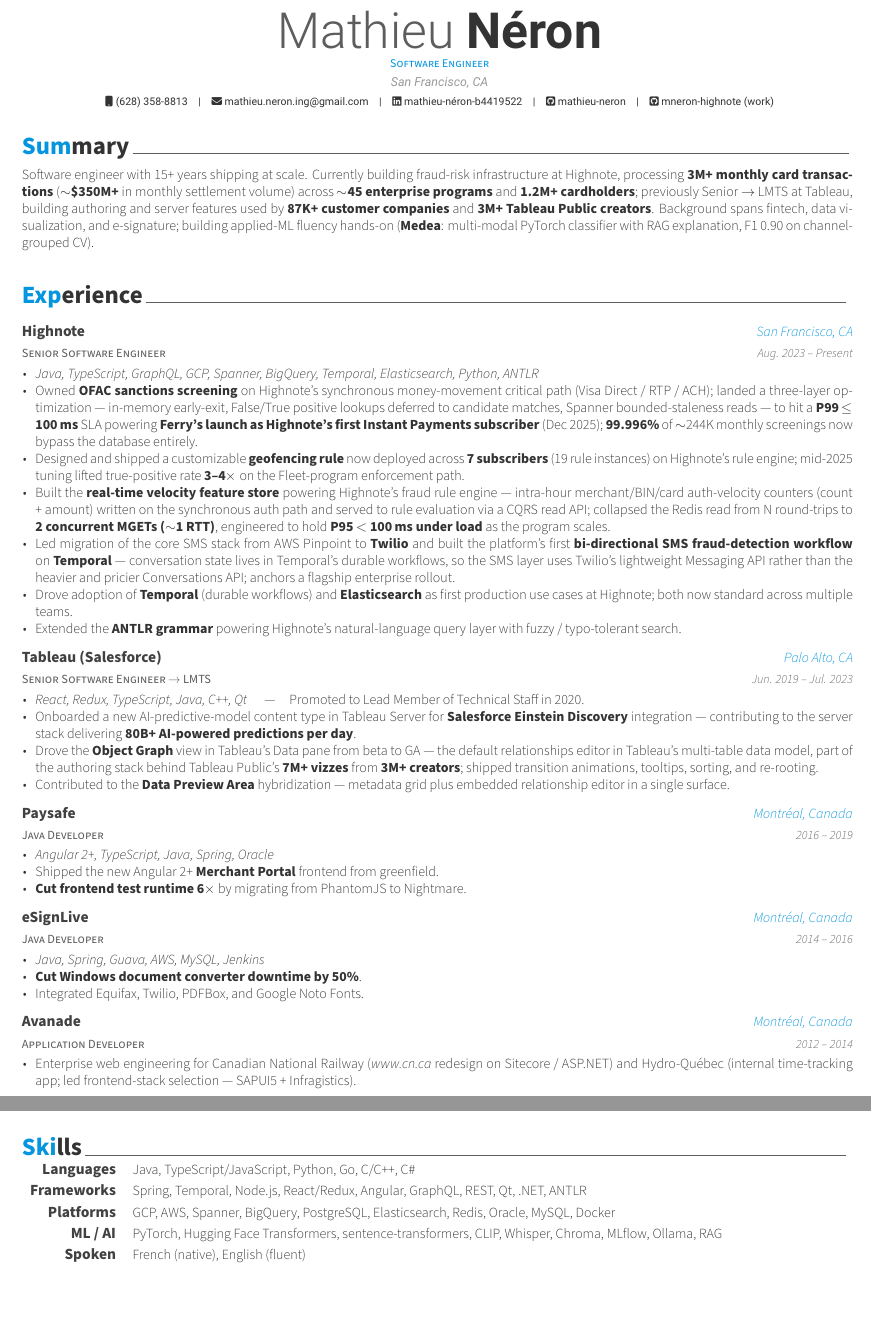
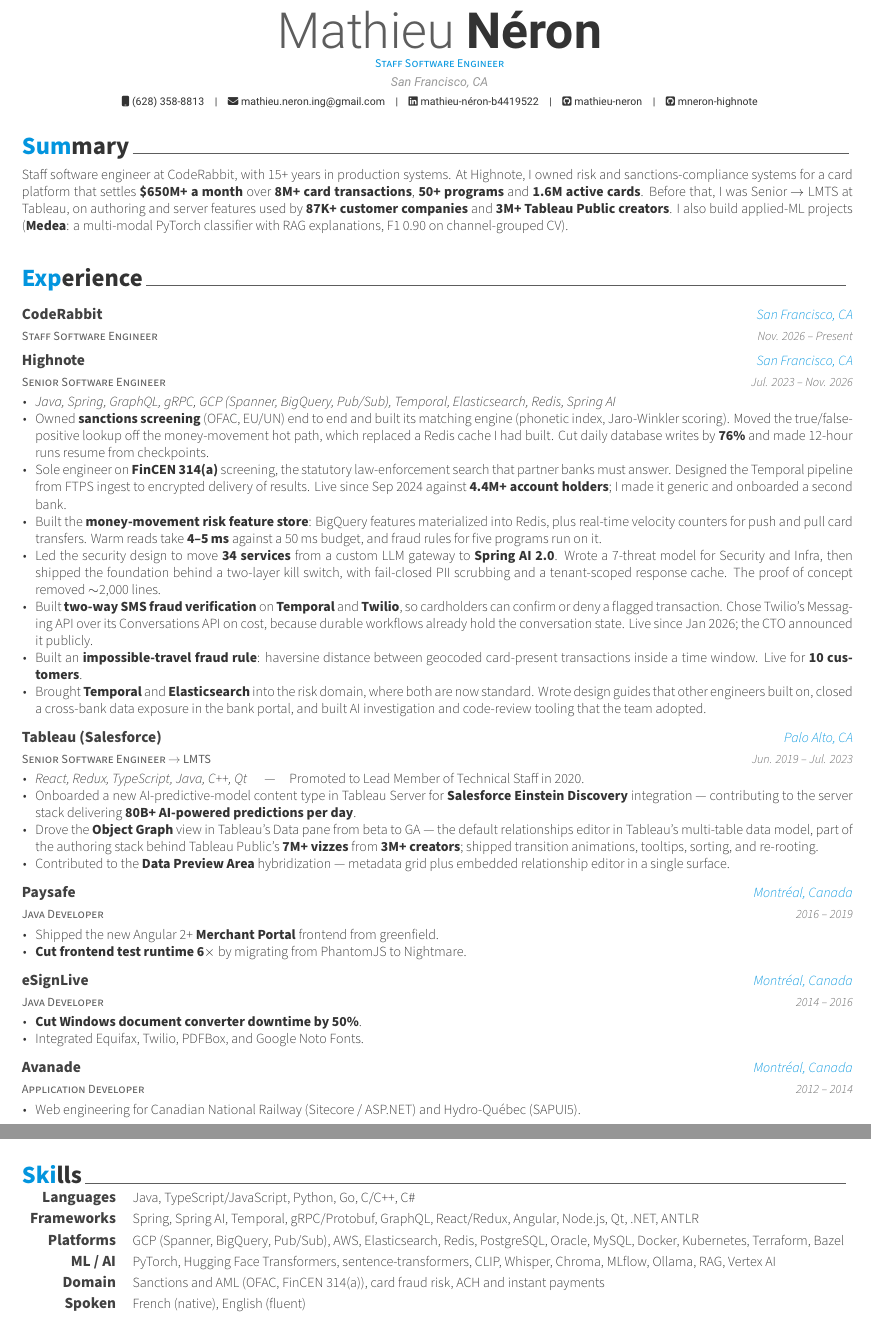
Before and after one commit to mathieu-neron/CV, a LaTeX CV (cv_v2.tex): two parts of pages 1 and 2 of 2, joined at a grey line, cut so that both start at the same text, the shorter picture padded with empty space. The pictures show the PDF file cv_v2.pdf that the author committed with the source.

Commit message:
v2: Staff at CodeRabbit, rewrite Highnote section from verified evidence
- Header and summary lead with Staff Software Engineer at CodeRabbit (Nov 2026).
- Highnote dated Jul 2023 - Nov 2026; bullets rebuilt from sprint summaries,
  bayone history and prod BigQuery: sanctions screening, FinCEN 314(a),
  money-movement feature store, Spring AI migration, two-way SMS,
  impossible-travel rule, risk-domain Temporal/Elasticsearch.
- Removed claims with no traceable source (OFAC P99/99.996%/244K,
  geofencing counts, velocity P95, Pinpoint migration).
- Summary scale refreshed to Oct 2026 figures.
- Skills: add gRPC, Pub/Sub, Kubernetes, Terraform, Bazel, Spring AI,
  Vertex AI and a Domain row; trim old Paysafe/eSignLive/Avanade detail.

Co-Authored-By: Claude Opus 5.5 <noreply@anthropic.com>

```diff
--- a/cv_v2.tex
+++ b/cv_v2.tex
@@ -19,11 +19,11 @@
 % PERSONAL INFO
 %-------------------------------------------------------------------------------
 \name{Mathieu}{Néron}
-\position{Software Engineer}
+\position{Staff Software Engineer}
 \address{San Francisco, CA}
 \mobile{(628) 358-8813}
 \email{mathieu.neron.ing@gmail.com}
 \linkedin{mathieu-néron-b4419522}
 \extrainfo{%
-  \href{https://github.com/mathieu-neron}{\faAlt{GitHub (personal): @mathieu-neron}{\faSquareGithub}{mathieu-neron}}%
+  \href{https://github.com/mathieu-neron}{\faAlt{GitHub: @mathieu-neron}{\faSquareGithub}{mathieu-neron}}%
   \acvHeaderSocialSep%
@@ -40,7 +40,7 @@
 %-------------------------------------------------------------------------------
 \cvsection{Summary}
 \begin{cvparagraph}
-Software engineer with 15+ years shipping at scale. Currently building fraud-risk infrastructure at Highnote, processing \textbf{3M+ monthly card transactions} ($\sim$\textbf{\$350M+} in monthly settlement volume) across \textbf{$\sim$45 enterprise programs} and \textbf{1.2M+ cardholders}; previously Senior $\rightarrow$ LMTS at Tableau, building authoring and server features used by \textbf{87K+ customer companies} and \textbf{3M+ Tableau Public creators}. Background spans fintech, data visualization, and e-signature; building applied-ML fluency hands-on (\textbf{Medea}: multi-modal PyTorch classifier with RAG explanation, F1 0.90 on channel-grouped CV).
+Staff software engineer at CodeRabbit, with 15+ years in production systems. At Highnote, I owned risk and sanctions-compliance systems for a card platform that settles \textbf{\$650M+ a month} over \textbf{8M+ card transactions}, \textbf{50+ programs} and \textbf{1.6M active cards}. Before that, I was Senior $\rightarrow$ LMTS at Tableau, on authoring and server features used by \textbf{87K+ customer companies} and \textbf{3M+ Tableau Public creators}. I also build applied-ML projects (\textbf{Medea}: a multi-modal PyTorch classifier with RAG explanations, F1 0.90 on channel-grouped CV).
 \end{cvparagraph}
 
 %-------------------------------------------------------------------------------
@@ -50,19 +50,27 @@
 \begin{cventries}
 
   \cventry
+    {Staff Software Engineer}
+    {CodeRabbit}
+    {San Francisco, CA}
+    {Nov. 2026 -- Present}
+    {}
+
+  \cventry
     {Senior Software Engineer}
     {Highnote}
     {San Francisco, CA}
-    {Aug. 2023 -- Present}
+    {Jul. 2023 -- Nov. 2026}
     {
       \begin{cvitems}
-        \item {\textit{Java, TypeScript, GraphQL, GCP, Spanner, BigQuery, Temporal, Elasticsearch, Python, ANTLR}}
-        \item {Owned \textbf{OFAC sanctions screening} on Highnote's synchronous money-movement critical path (Visa Direct / RTP / ACH); landed a three-layer optimization --- in-memory early-exit, False/True positive lookups deferred to candidate matches, Spanner bounded-staleness reads --- to hit a \textbf{P99 $\leq$ 100\,ms} SLA powering \textbf{Ferry's launch as Highnote's first Instant Payments subscriber} (Dec 2025); \textbf{99.996\%} of $\sim$244K monthly screenings now bypass the database entirely.}
-        \item {Designed and shipped a customizable \textbf{geofencing rule} now deployed across \textbf{7 subscribers} (19 rule instances) on Highnote's rule engine; mid-2025 tuning lifted true-positive rate \textbf{3--4$\times$} on the Fleet-program enforcement path.}
-        \item {Built the \textbf{real-time velocity feature store} powering Highnote's fraud rule engine --- intra-hour merchant/BIN/card auth-velocity counters (count + amount) written on the synchronous auth path and served to rule evaluation via a CQRS read API; collapsed the Redis read from N round-trips to \textbf{2 concurrent MGETs ($\sim$1 RTT)}, engineered to hold \textbf{P95 $<$ 100\,ms under load} as the program scales.}
-        \item {Led migration of the core SMS stack from AWS Pinpoint to \textbf{Twilio} and built the platform's first \textbf{bi-directional SMS fraud-detection workflow} on \textbf{Temporal} --- conversation state lives in Temporal's durable workflows, so the SMS layer uses Twilio's lightweight Messaging API rather than the heavier and pricier Conversations API; anchors a flagship enterprise rollout.}
-        \item {Drove adoption of \textbf{Temporal} (durable workflows) and \textbf{Elasticsearch} as first production use cases at Highnote; both now standard across multiple teams.}
-        \item {Extended the \textbf{ANTLR grammar} powering Highnote's natural-language query layer with fuzzy / typo-tolerant search.}
+        \item {\textit{Java, Spring, GraphQL, gRPC, GCP (Spanner, BigQuery, Pub/Sub), Temporal, Elasticsearch, Redis, Spring AI}}
+        \item {Owned \textbf{sanctions screening} (OFAC, EU/UN) end to end and built its matching engine (phonetic index, Jaro-Winkler scoring). Moved the true/false-positive lookup off the money-movement hot path, which replaced a Redis cache I had built. Cut daily database writes by \textbf{76\%} and made 12-hour runs resume from checkpoints.}
+        \item {Sole engineer on \textbf{FinCEN 314(a)} screening, the statutory law-enforcement search that partner banks must answer. Designed the Temporal pipeline from FTPS ingest to encrypted delivery of results. Live since Sep 2024 against \textbf{4.4M+ account holders}; I made it generic and onboarded a second bank.}
+        \item {Built the \textbf{money-movement risk feature store}: BigQuery features materialized into Redis, plus real-time velocity counters for push and pull card transfers. Warm reads take \textbf{4--5\,ms} against a 50\,ms budget, and fraud rules for five programs run on it.}
+        \item {Led the security design to move \textbf{34 services} from a custom LLM gateway to \textbf{Spring AI 2.0}. Wrote a 7-threat model for Security and Infra, then shipped the foundation behind a two-layer kill switch, with fail-closed PII scrubbing and a tenant-scoped response cache. The proof of concept removed $\sim$2,000 lines.}
+        \item {Built \textbf{two-way SMS fraud verification} on \textbf{Temporal} and \textbf{Twilio}, so cardholders can confirm or deny a flagged transaction. Chose Twilio's Messaging API over its Conversations API on cost, because durable workflows already hold the conversation state. Live since Jan 2026; the CTO announced it publicly.}
+        \item {Built an \textbf{impossible-travel fraud rule}: haversine distance between geocoded card-present transactions inside a time window. Live for \textbf{10 customers}.}
+        \item {Brought \textbf{Temporal} and \textbf{Elasticsearch} into the risk domain, where both are now standard. Wrote design guides that other engineers built on, closed a cross-bank data exposure in the bank portal, and built AI investigation and code-review tooling that the team adopted.}
       \end{cvitems}
     }
 
@@ -87,7 +95,6 @@
     {2016 -- 2019}
     {
       \begin{cvitems}
-        \item {\textit{Angular 2+, TypeScript, Java, Spring, Oracle}}
         \item {Shipped the new Angular 2+ \textbf{Merchant Portal} frontend from greenfield.}
         \item {\textbf{Cut frontend test runtime 6$\times$} by migrating from PhantomJS to Nightmare.}
       \end{cvitems}
@@ -100,7 +107,6 @@
     {2014 -- 2016}
     {
       \begin{cvitems}
-        \item {\textit{Java, Spring, Guava, AWS, MySQL, Jenkins}}
         \item {\textbf{Cut Windows document converter downtime by 50\%}.}
         \item {Integrated Equifax, Twilio, PDFBox, and Google Noto Fonts.}
       \end{cvitems}
@@ -113,7 +119,7 @@
     {2012 -- 2014}
     {
       \begin{cvitems}
-        \item {Enterprise web engineering for Canadian National Railway (\textit{www.cn.ca} redesign on Sitecore / ASP.NET) and Hydro-Québec (internal time-tracking app; led frontend-stack selection --- SAPUI5 + Infragistics).}
+        \item {Web engineering for Canadian National Railway (Sitecore / ASP.NET) and Hydro-Québec (SAPUI5).}
       \end{cvitems}
     }
 
@@ -165,13 +171,16 @@
     {Java, TypeScript/JavaScript, Python, Go, C/C++, C\#}
   \cvskill
     {Frameworks}
-    {Spring, Temporal, Node.js, React/Redux, Angular, GraphQL, REST, Qt, .NET, ANTLR}
+    {Spring, Spring AI, Temporal, gRPC/Protobuf, GraphQL, React/Redux, Angular, Node.js, Qt, .NET, ANTLR}
   \cvskill
     {Platforms}
-    {GCP, AWS, Spanner, BigQuery, PostgreSQL, Elasticsearch, Redis, Oracle, MySQL, Docker}
+    {GCP (Spanner, BigQuery, Pub/Sub), AWS, Elasticsearch, Redis, PostgreSQL, Oracle, MySQL, Docker, Kubernetes, Terraform, Bazel}
   \cvskill
     {ML / AI}
-    {PyTorch, Hugging Face Transformers, sentence-transformers, CLIP, Whisper, Chroma, MLflow, Ollama, RAG}
+    {PyTorch, Hugging Face Transformers, sentence-transformers, CLIP, Whisper, Chroma, MLflow, Ollama, RAG, Vertex AI}
+  \cvskill
+    {Domain}
+    {Sanctions and AML (OFAC, FinCEN 314(a)), card fraud risk, ACH and instant payments}
   \cvskill
     {Spoken}
     {French (native), English (fluent)}
```
Also changed, not shown: cv_v2.pdf, cv_v2.tex (2 more changed lines), 1 other file.
